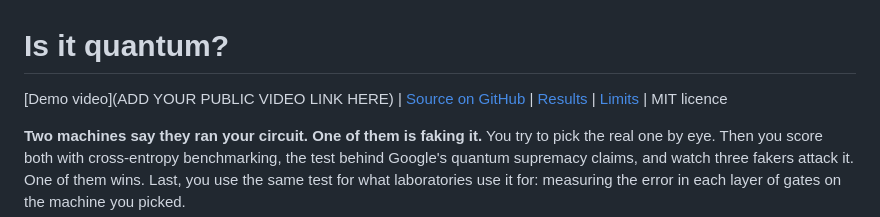
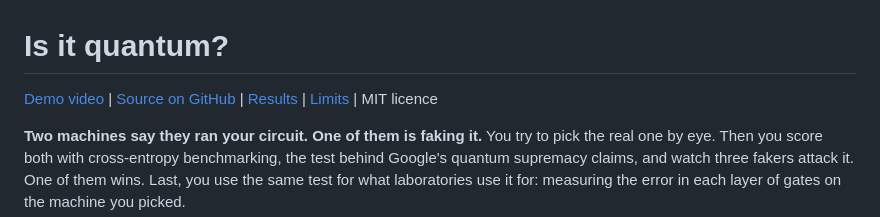
Before and after one commit to kinnuworks/legal-tender, a Markdown page: is-it-quantum/README.md, the part around the change. Drawn GitHub-style.

Commit message:
Is it quantum?: add the demo video link

```diff
--- a/is-it-quantum/README.md
+++ b/is-it-quantum/README.md
@@ -1,6 +1,6 @@
 # Is it quantum?
 
-[Demo video](ADD YOUR PUBLIC VIDEO LINK HERE) | [Source on GitHub](https://github.com/kinnuworks/legal-tender/tree/main/is-it-quantum) | [Results](#results) | [Limits](#limits) | MIT licence
+[Demo video](https://youtu.be/AM3Pjij9mn0) | [Source on GitHub](https://github.com/kinnuworks/legal-tender/tree/main/is-it-quantum) | [Results](#results) | [Limits](#limits) | MIT licence
 
 **Two machines say they ran your circuit. One of them is faking it.** You try to pick the real one by eye. Then you score both with cross-entropy benchmarking, the test behind Google's quantum supremacy claims, and watch three fakers attack it. One of them wins. Last, you use the same test for what laboratories use it for: measuring the error in each layer of gates on the machine you picked.
 
```
